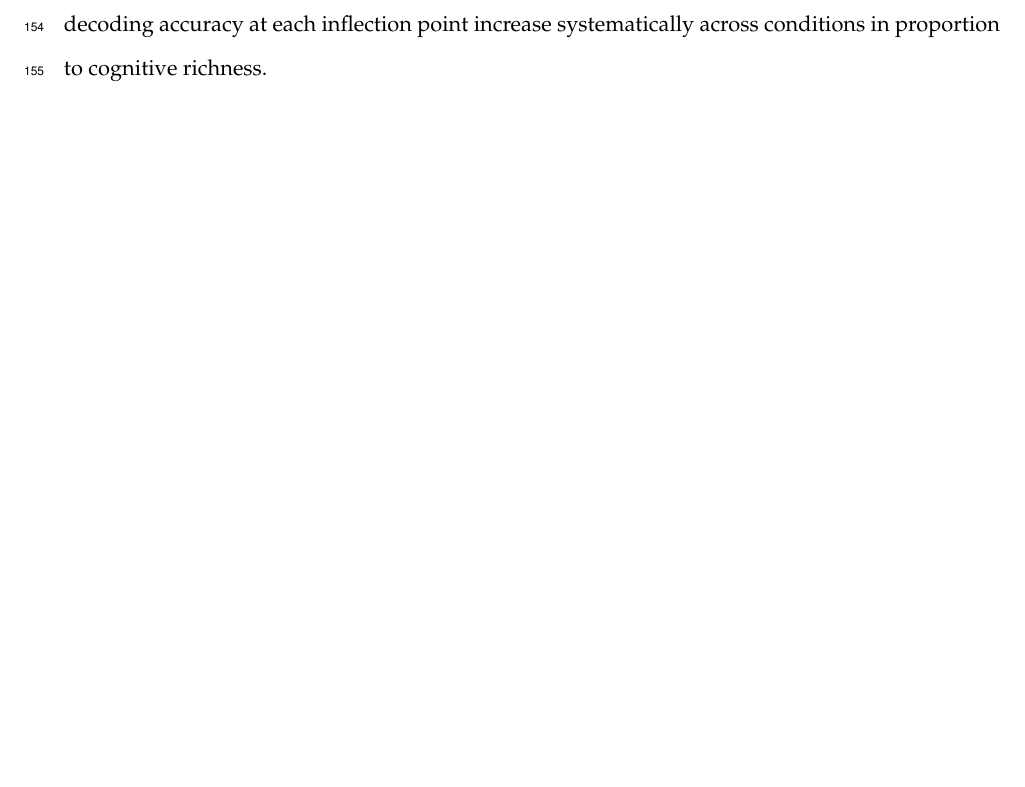
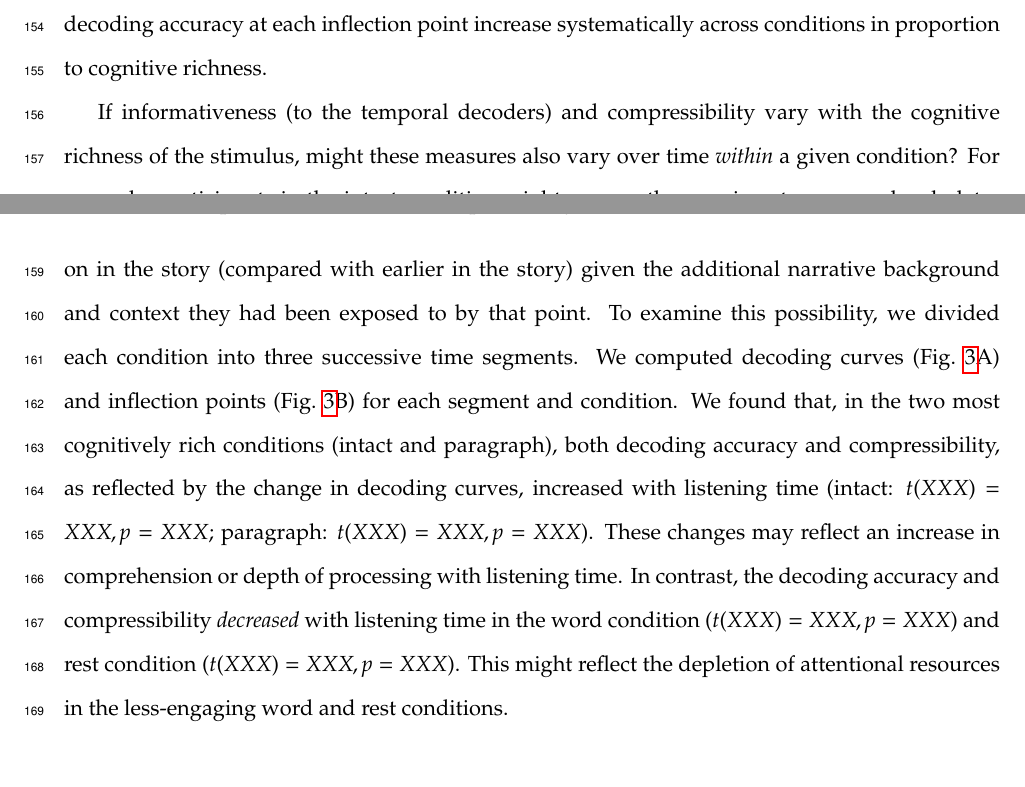
Before and after one commit to ContextLab/pca_paper, a LaTeX paper (paper/main.tex): part of page 8 of 13 before the commit and two parts of pages 8 and 9 of 13 after it, the two joined at a grey line, cut so that both start at the same text, the shorter picture padded with empty space. Compiled offline with pdfLaTeX.

Commit message:
checking in results writeup for fig 3

```diff
--- a/paper/main.tex
+++ b/paper/main.tex
@@ -339,5 +339,23 @@ error ribbons denote bootstrap-estimated 95\% confidence intervals.}
 \end{figure}
 
 
+If informativeness (to the temporal decoders) and compressibility vary with the
+cognitive richness of the stimulus, might these measures also vary over time
+\textit{within} a given condition? For example, participants in the intact
+condition might process the ongoing story more deeply later on in the story
+(compared with earlier in the story) given the additional narrative background
+and context they had been exposed to by that point. To examine this
+possibility, we divided each condition into three successive time segments. We
+computed decoding curves (Fig.~\ref{fig:inflection-thirds}A) and inflection
+points (Fig.~\ref{fig:inflection-thirds}B) for each segment and condition. We
+found that, in the two most cognitively rich conditions (intact and paragraph),
+both decoding accuracy and compressibility, as reflected by the change in
+decoding curves, increased with listening time (intact: $t(XXX) = XXX, p =
+XXX$; paragraph: $t(XXX) = XXX, p = XXX$). These changes may reflect an
+increase in comprehension or depth of processing with listening time. In
+contrast, the decoding accuracy and compressibility \textit{decreased} with
+listening time in the word condition ($t(XXX) = XXX, p = XXX$) and rest
+condition ($t(XXX) = XXX, p = XXX$). This might reflect the depletion of
+attentional resources in the less-engaging word and rest conditions.
 
 
```
Also changed, not shown: paper/main.tex (11 more changed lines).
